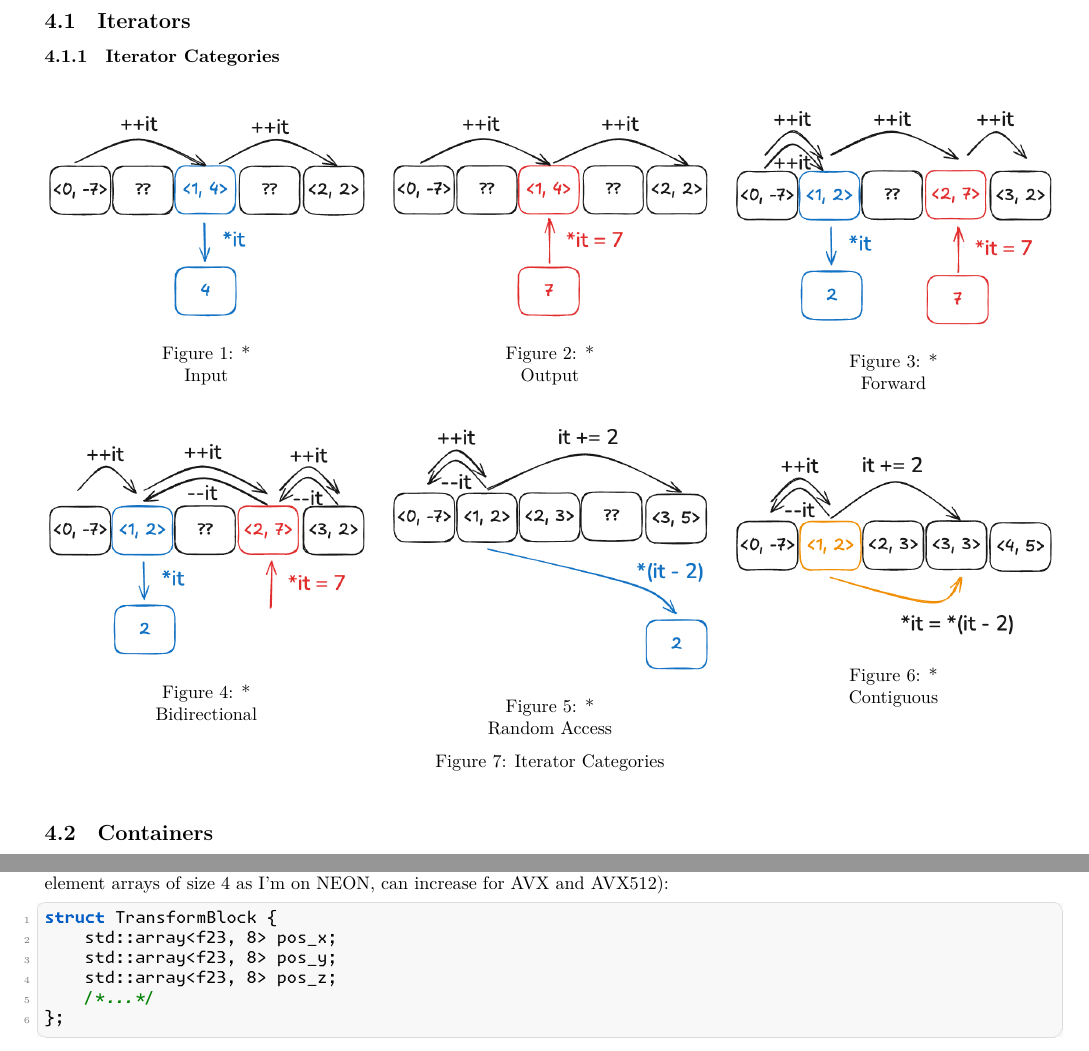
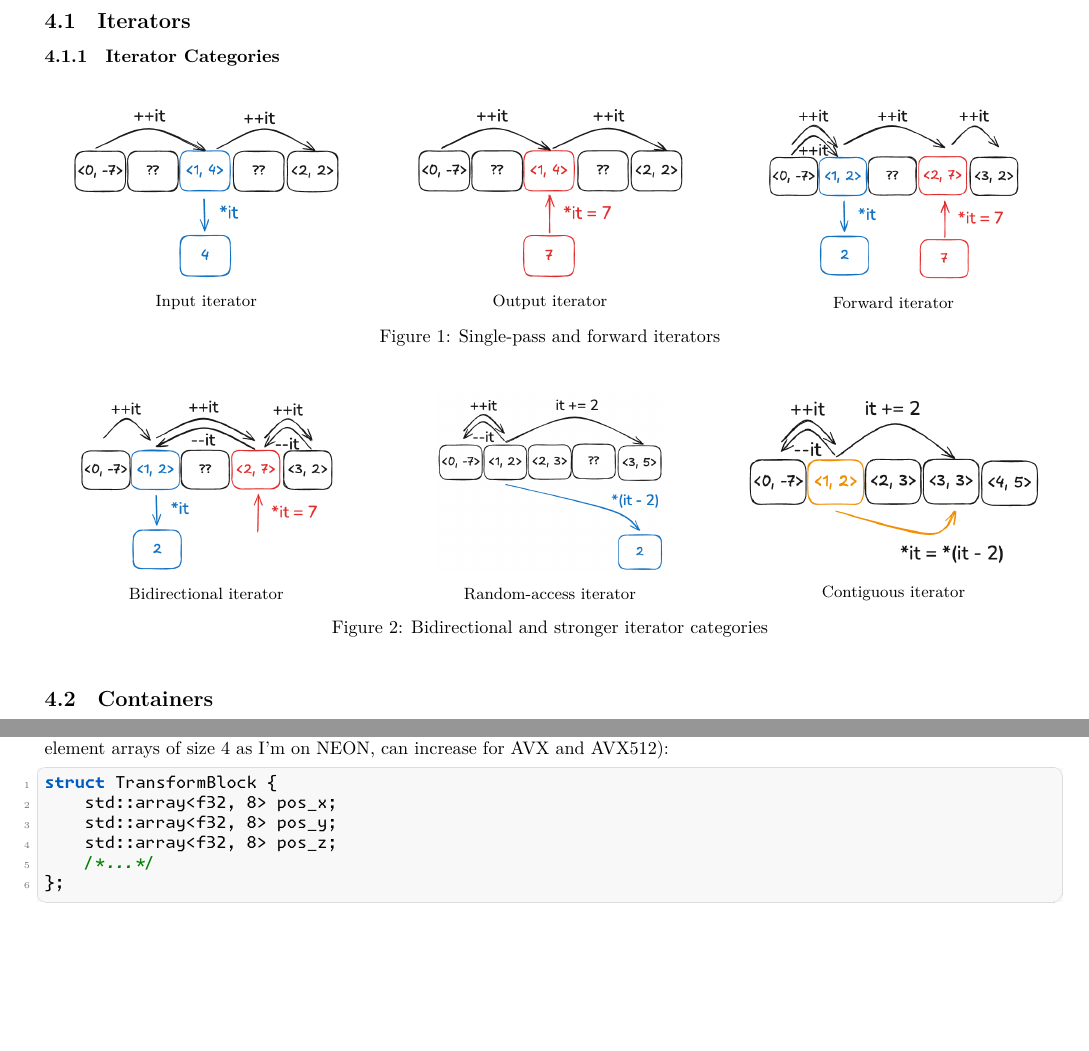
Before and after one commit to Daniel-Sinkin/cpp-cheatsheet, a LaTeX document (tex/main.tex): two parts of pages 13 and 28 of 33, joined at a grey line, cut so that both start at the same text, the shorter picture padded with empty space. Compiled offline with XeLaTeX.

Commit message:
God compilation working!

```diff
--- a/tex/main.tex
+++ b/tex/main.tex
@@ -4,21 +4,18 @@
 \urlstyle{same}
 
 \usepackage{fontspec}
-\usepackage{unicode-math}
-\setmathfont{Latin Modern Math}
 
 \setmonofont[
-  Path=../fonts/,
-  UprightFont=MonaspaceKrypton-Regular.otf,
+  Path=fonts/,
   BoldFont=MonaspaceKrypton-Bold.otf,
   ItalicFont=MonaspaceKrypton-Italic.otf,
   BoldItalicFont=MonaspaceKrypton-BoldItalic.otf
-]{Monaspace Krypton}
+]{MonaspaceKrypton-Regular.otf}
 
 \usepackage{amsmath, amssymb}
 
 \usepackage{graphicx}
-\graphicspath{{../images/}}
+\graphicspath{{images/}}
 
 \usepackage[
   top=1cm,
@@ -551,46 +548,54 @@ static_assert(sizeof(WithEBO) == 16);
 \begin{figure}[h!]
     \centering
 
+    \newcommand{\iterheight}{3.5cm}
+
     \begin{minipage}{0.32\textwidth}
         \centering
-        \includegraphics[width=\linewidth]{input_iterator.png}
-        \caption*{Input}
+        \includegraphics[height=\iterheight,keepaspectratio]{input_iterator.png}\\[0.3em]
+        {\small Input iterator}
     \end{minipage}
     \hfill
     \begin{minipage}{0.32\textwidth}
         \centering
-        \includegraphics[width=\linewidth]{output_iterator.png}
-        \caption*{Output}
+        \includegraphics[height=\iterheight,keepaspectratio]{output_iterator.png}\\[0.3em]
+        {\small Output iterator}
     \end{minipage}
     \hfill
     \begin{minipage}{0.32\textwidth}
         \centering
-        \includegraphics[width=\linewidth]{forward_iterator.png}
-        \caption*{Forward}
+        \includegraphics[height=\iterheight,keepaspectratio]{forward_iterator.png}\\[0.3em]
+        {\small Forward iterator}
     \end{minipage}
 
-    \vspace{0.5cm}
+    \caption{Single-pass and forward iterators}
+\end{figure}
+
+\begin{figure}[h!]
+    \centering
+
+    \newcommand{\iterheight}{3.5cm}
 
     \begin{minipage}{0.32\textwidth}
         \centering
-        \includegraphics[width=\linewidth]{bidirectional_iterator.png}
-        \caption*{Bidirectional}
+        \includegraphics[height=\iterheight,keepaspectratio]{bidirectional_iterator.png}\\[0.3em]
+        {\small Bidirectional iterator}
     \end{minipage}
     \hfill
     \begin{minipage}{0.32\textwidth}
         \centering
-        \includegraphics[width=\linewidth]{random_access_iterator.png}
-        \caption*{Random Access}
+        \includegraphics[height=\iterheight,keepaspectratio]{random_access_iterator.png}\\[0.3em]
+        {\small Random-access iterator}
     \end{minipage}
     \hfill
     \begin{minipage}{0.32\textwidth}
         \centering
-        \includegraphics[width=\linewidth]{contiguous_iterator.png}
-        \caption*{Contiguous}
+        \includegraphics[height=\iterheight,keepaspectratio]{contiguous_iterator.png}\\[0.3em]
+        {\small Contiguous iterator}
     \end{minipage}
 
-    \caption{Iterator Categories}
-    \end{figure}
+    \caption{Bidirectional and stronger iterator categories}
+\end{figure}
 
 \subsection{Containers}
 \subsection{Algorithms}
@@ -1247,9 +1252,9 @@ for(auto i = 0zu; i < n_entities; ++i) {
 A higher overhead but more SIMD aware storage method would be to use AoSoA, where we store arrays of blocks (here with element arrays of size 4 as I'm on NEON, can increase for AVX and AVX512):
 \begin{lstlisting}
 struct TransformBlock {
-    std::array<f23, 8> pos_x;
-    std::array<f23, 8> pos_y;
-    std::array<f23, 8> pos_z;
+    std::array<f32, 8> pos_x;
+    std::array<f32, 8> pos_y;
+    std::array<f32, 8> pos_z;
     /*...*/
 };
 \end{lstlisting}
```
Also changed, not shown: tex/main.tex (2 more changed lines), 1 other file.
